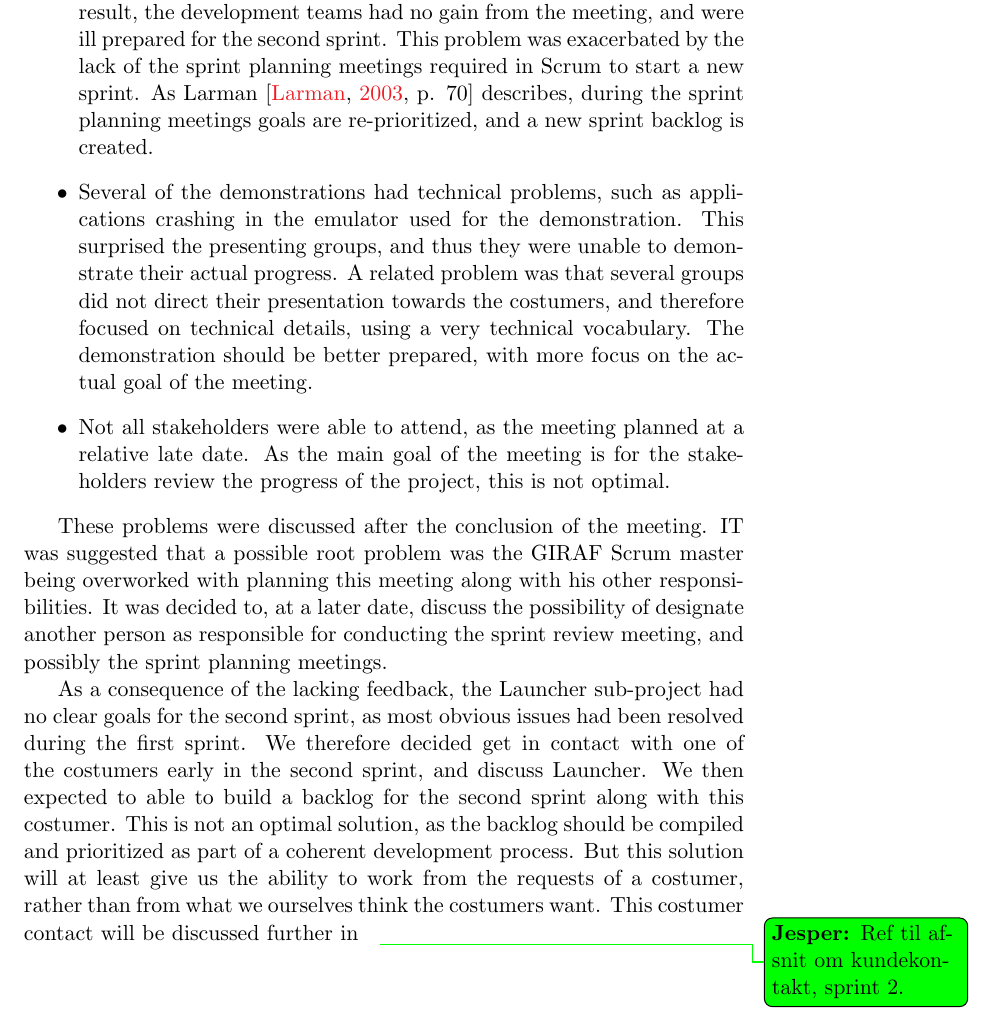
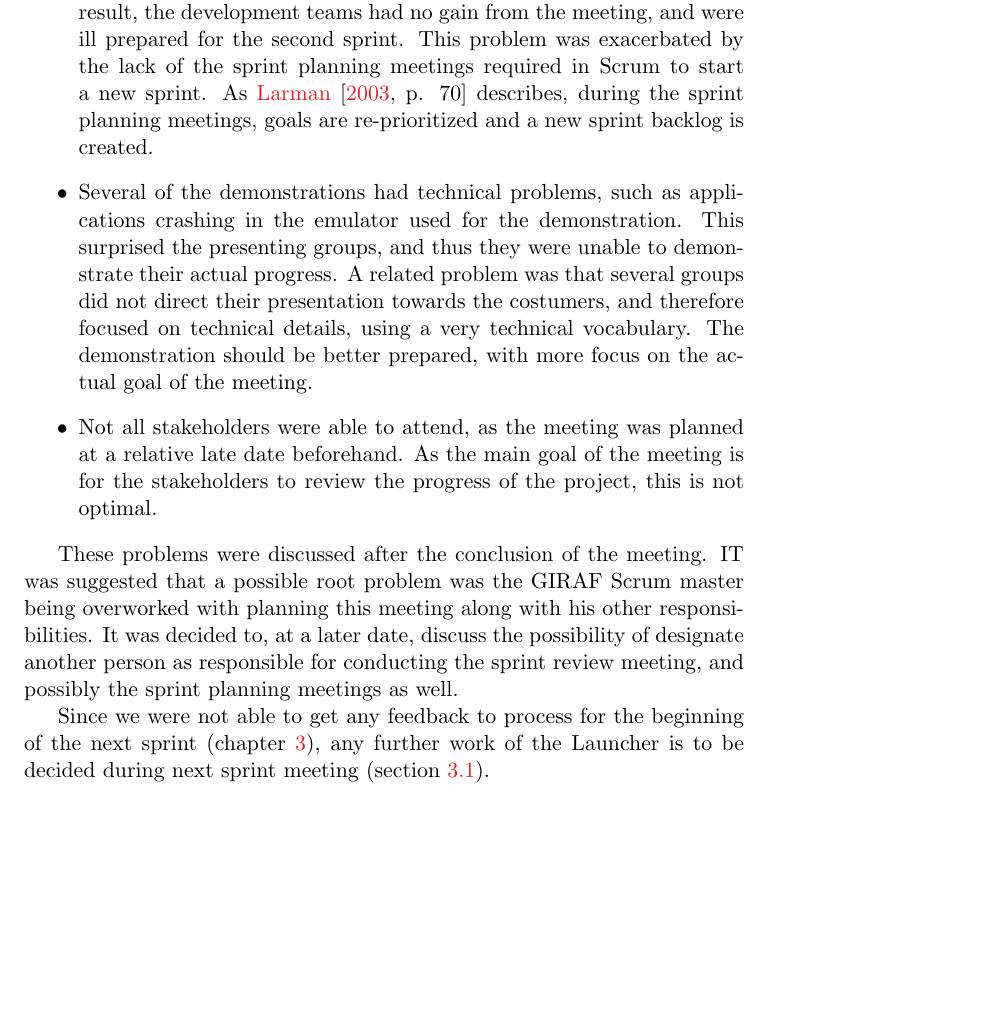
Before and after one commit to frmi/sw605f14-latex, a LaTeX thesis (master.tex, which reads documents/Sprint1/sprint1review.tex): part of page 25 of 37, cut so that both start at the same text, the shorter picture padded with empty space. Compiled offline with pdfLaTeX.

Commit message:
Reviewed section and moved some text to sprint 2 overview

```diff
--- a/documents/Sprint1/sprint1review.tex
+++ b/documents/Sprint1/sprint1review.tex
@@ -15,11 +15,20 @@ After the demonstrations, the stakeholders left, and groups proceeded to distrib
 
 We do not consider this sprint review meeting a success, due to the following reasons:
 \begin{itemize}
-	\item It was a one-way meeting, where the stakeholders were presented with the progress, but were not encouraged to give any feedback. As a result, the development teams had no gain from the meeting, and were ill prepared for the second sprint. This problem was exacerbated by the lack of the sprint planning meetings required in Scrum to start a new sprint. As Larman \cite[p. 70]{larmanAgile} describes, during the sprint planning meetings goals are re-prioritized, and a new sprint backlog is created.
-	\item Several of the demonstrations had technical problems, such as applications crashing in the emulator used for the demonstration. This surprised the presenting groups, and thus they were unable to demonstrate their actual progress. A related problem was that several groups did not direct their presentation towards the costumers, and therefore focused on technical details, using a very technical vocabulary. The demonstration should be better prepared, with more focus on the actual goal of the meeting.
-	\item Not all stakeholders were able to attend, as the meeting planned at a relative late date. As the main goal of the meeting is for the stakeholders review the progress of the project, this is not optimal.
+	\item It was a one-way meeting, where the stakeholders were presented with the progress, but were not encouraged to give any feedback.
+	As a result, the development teams had no gain from the meeting, and were ill prepared for the second sprint.
+	This problem was exacerbated by the lack of the sprint planning meetings required in Scrum to start a new sprint.
+	As \citet[p. 70]{larmanAgile} describes, during the sprint planning meetings, goals are re-prioritized and a new sprint backlog is created.
+	\item Several of the demonstrations had technical problems, such as applications crashing in the emulator used for the demonstration.
+	This surprised the presenting groups, and thus they were unable to demonstrate their actual progress.
+	A related problem was that several groups did not direct their presentation towards the costumers, and therefore focused on technical details, using a very technical vocabulary.
+	The demonstration should be better prepared, with more focus on the actual goal of the meeting.
+	\item Not all stakeholders were able to attend, as the meeting was planned at a relative late date beforehand.
+	As the main goal of the meeting is for the stakeholders to review the progress of the project, this is not optimal.
 \end{itemize}
 
-These problems were discussed after the conclusion of the meeting. IT was suggested that a possible root problem was the \giraf Scrum master being overworked with planning this meeting along with his other responsibilities. It was decided to, at a later date, discuss the possibility of designate another person as responsible for conducting the sprint review meeting, and possibly the sprint planning meetings.
+These problems were discussed after the conclusion of the meeting.
+IT was suggested that a possible root problem was the \giraf Scrum master being overworked with planning this meeting along with his other responsibilities.
+It was decided to, at a later date, discuss the possibility of designate another person as responsible for conducting the sprint review meeting, and possibly the sprint planning meetings as well.
 
-As a consequence of the lacking feedback, the \launcher sub-project had no clear goals for the second sprint, as most obvious issues had been resolved during the first sprint. We therefore decided get in contact with one of the costumers early in the second sprint, and discuss Launcher. We then expected to able to build a backlog for the second sprint along with this costumer. This is not an optimal solution, as the backlog should be compiled and prioritized as part of a coherent development process. But this solution will at least give us the ability to work from the requests of a costumer, rather than from what we ourselves think the costumers want. This costumer contact will be discussed further in \jesper{Ref til afsnit om kundekontakt, sprint 2.}
+Since we were not able to get any feedback to process for the beginning of the next sprint (\cref{chap:sprint2}), any further work of the \launcher is to be decided during next sprint meeting (\cref{sec:sprint2:overview}).
```
Also changed, not shown: documents/Sprint1/sprint1review.tex (8 more changed lines).
